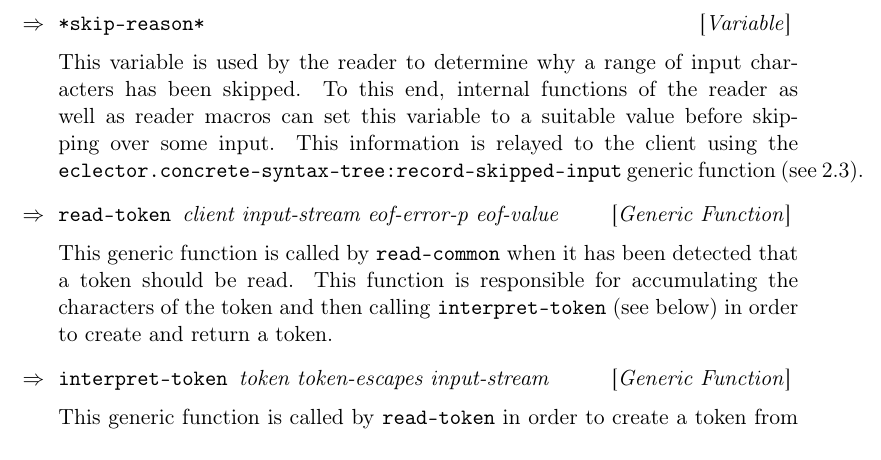
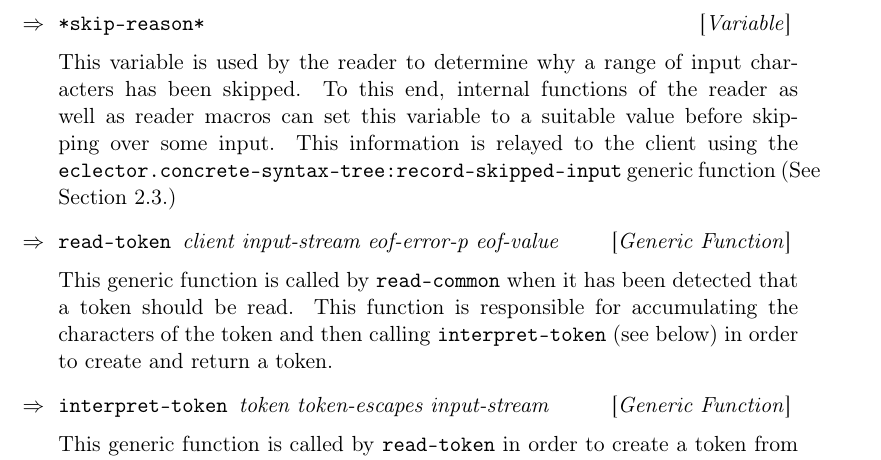
Before and after one commit to s-expressionists/Eclector, a LaTeX book (Documentation/eclector.tex, which reads Documentation/chap-external-protocols.tex): part of page 9 of 13, cut so that both start at the same text. Compiled offline with pdfLaTeX.

Commit message:
Use reference macro seesec to refer to section for CST features.

```diff
--- a/Documentation/chap-external-protocols.tex
+++ b/Documentation/chap-external-protocols.tex
@@ -75,7 +75,7 @@ reader as well as reader macros can set this variable to a suitable
 value before skipping over some input.  This information is relayed to
 the client using the
 \texttt{eclector.concrete-syntax-tree:record-skipped-input} generic
-function (see~\ref{sec:cst-reader-features}).
+function \seesec{sec:cst-reader-features}
 
 \Defgeneric {read-token} {client input-stream eof-error-p eof-value}
 
```
